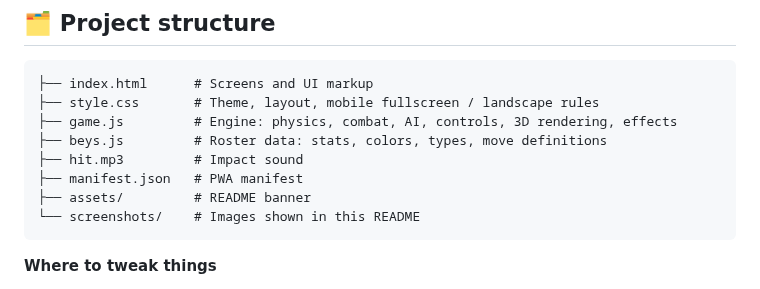
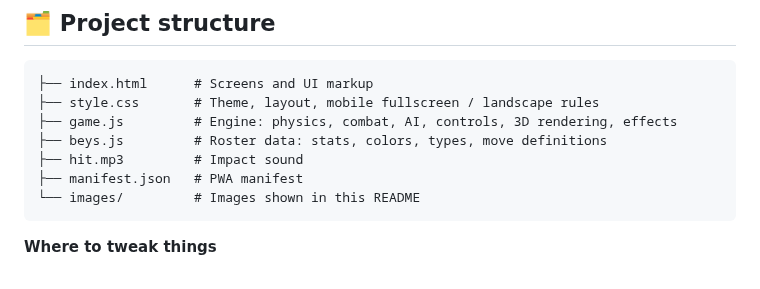
Before and after one commit to Atymia/Bey-Arena, a Markdown page: README.md, the part around the change. Drawn GitHub-style.

````diff
--- a/README.md
+++ b/README.md
@@ -127,8 +127,7 @@ After updating, hard-refresh (or clear the site cache) — mobile browsers cache
 ├── beys.js         # Roster data: stats, colors, types, move definitions
 ├── hit.mp3         # Impact sound
 ├── manifest.json   # PWA manifest
-├── assets/         # README banner
-└── screenshots/    # Images shown in this README
+└── images/         # Images shown in this README
 ```
 
 **Where to tweak things**
````
